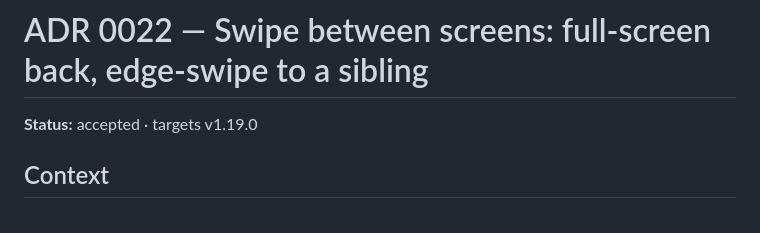
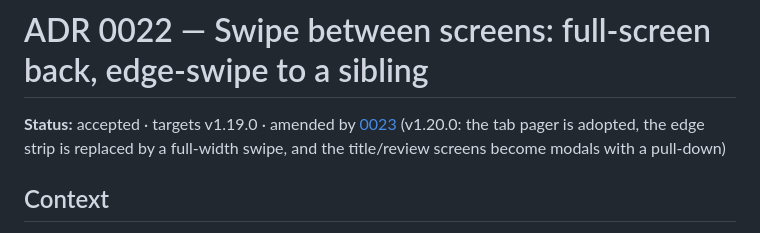
Before and after one commit to RobertJmek/WatchBuddy, a Markdown page: docs/adr/0022-swipe-navigation.md, the part around the change. Drawn GitHub-style.

```diff
--- a/docs/adr/0022-swipe-navigation.md
+++ b/docs/adr/0022-swipe-navigation.md
@@ -1,6 +1,6 @@
 # ADR 0022 — Swipe between screens: full-screen back, edge-swipe to a sibling
 
-**Status:** accepted · targets v1.19.0
+**Status:** accepted · targets v1.19.0 · amended by [0023](0023-gestures-everywhere.md) (v1.20.0: the tab pager is adopted, the edge strip is replaced by a full-width swipe, and the title/review screens become modals with a pull-down)
 
 ## Context
 
```
Also changed, not shown: README.md (+4 -2 lines), docs/adr/0023-gestures-everywhere.md (added, +155 -0 lines).
